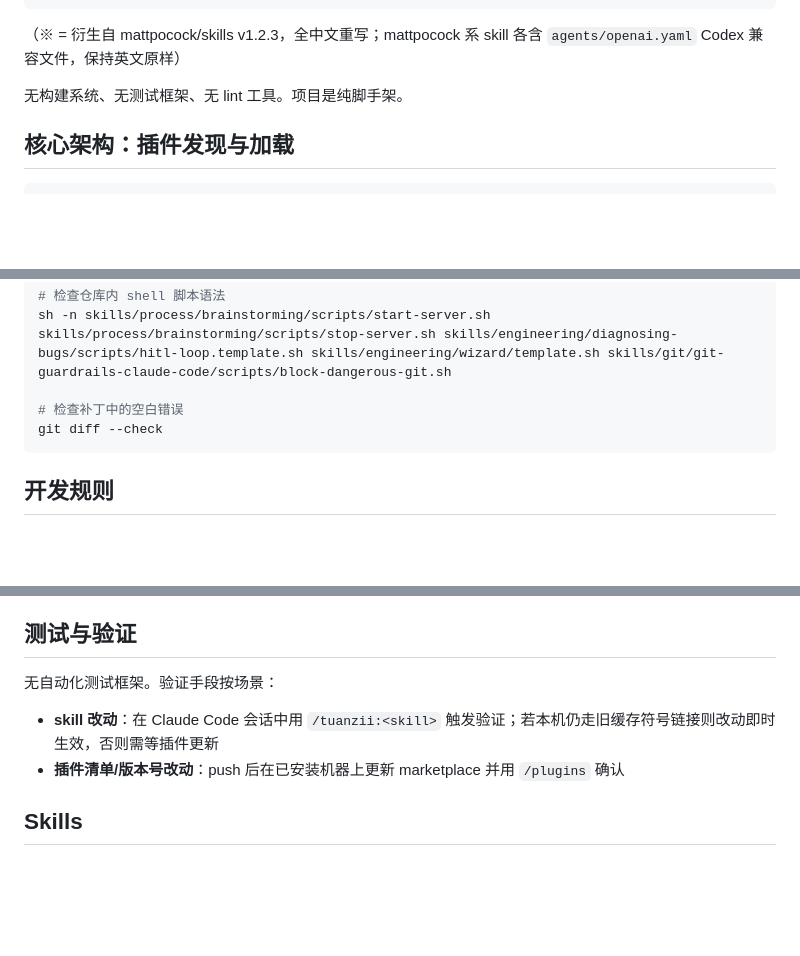
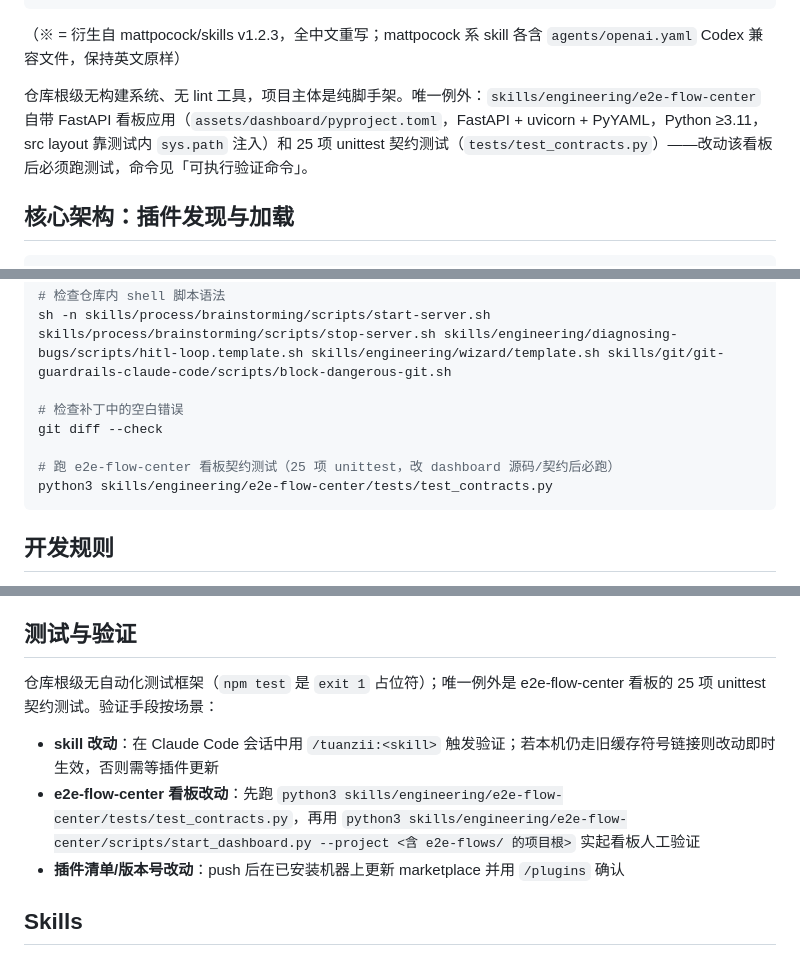
Before and after one commit to 1998yyh/tuanzii-coding, a Markdown page: CLAUDE.md, 3 parts joined by grey strips. Drawn GitHub-style; blank space fills up the shorter version.

Commit message:
docs(claude-md): 修正 e2e-flow-center 看板测试事实并补验证命令
- 纠正"仓库无测试框架"的绝对表述：根级为纯脚手架，唯一例外是看板 FastAPI 应用与 25 项 unittest 契约测试
- 可执行验证命令新增契约测试入口，测试与验证一节补充看板改动的验证路径

Co-Authored-By: Claude <noreply@anthropic.com>

````diff
--- a/CLAUDE.md
+++ b/CLAUDE.md
@@ -90,7 +90,7 @@ package.json             # Node 依赖管理（commonjs，当前无运行时依
 
 （※ = 衍生自 mattpocock/skills v1.2.3，全中文重写；mattpocock 系 skill 各含 `agents/openai.yaml` Codex 兼容文件，保持英文原样）
 
-无构建系统、无测试框架、无 lint 工具。项目是纯脚手架。
+仓库根级无构建系统、无 lint 工具，项目主体是纯脚手架。唯一例外：`skills/engineering/e2e-flow-center` 自带 FastAPI 看板应用（`assets/dashboard/pyproject.toml`，FastAPI + uvicorn + PyYAML，Python ≥3.11，src layout 靠测试内 `sys.path` 注入）和 25 项 unittest 契约测试（`tests/test_contracts.py`）——改动该看板后必须跑测试，命令见「可执行验证命令」。
 
 ## 核心架构：插件发现与加载
 
@@ -117,6 +117,9 @@ sh -n skills/process/brainstorming/scripts/start-server.sh skills/process/brains
 
 # 检查补丁中的空白错误
 git diff --check
+
+# 跑 e2e-flow-center 看板契约测试（25 项 unittest，改 dashboard 源码/契约后必跑）
+python3 skills/engineering/e2e-flow-center/tests/test_contracts.py
 ```
 
 ## 开发规则
@@ -158,9 +161,10 @@ git diff --check
 
 ## 测试与验证
 
-无自动化测试框架。验证手段按场景：
+仓库根级无自动化测试框架（`npm test` 是 `exit 1` 占位符）；唯一例外是 e2e-flow-center 看板的 25 项 unittest 契约测试。验证手段按场景：
 
 - **skill 改动**：在 Claude Code 会话中用 `/tuanzii:<skill>` 触发验证；若本机仍走旧缓存符号链接则改动即时生效，否则需等插件更新
+- **e2e-flow-center 看板改动**：先跑 `python3 skills/engineering/e2e-flow-center/tests/test_contracts.py`，再用 `python3 skills/engineering/e2e-flow-center/scripts/start_dashboard.py --project <含 e2e-flows/ 的项目根>` 实起看板人工验证
 - **插件清单/版本号改动**：push 后在已安装机器上更新 marketplace 并用 `/plugins` 确认
 
 ## Skills
````
Also changed, not shown: other parts of CLAUDE.md (+2 -2 lines).
